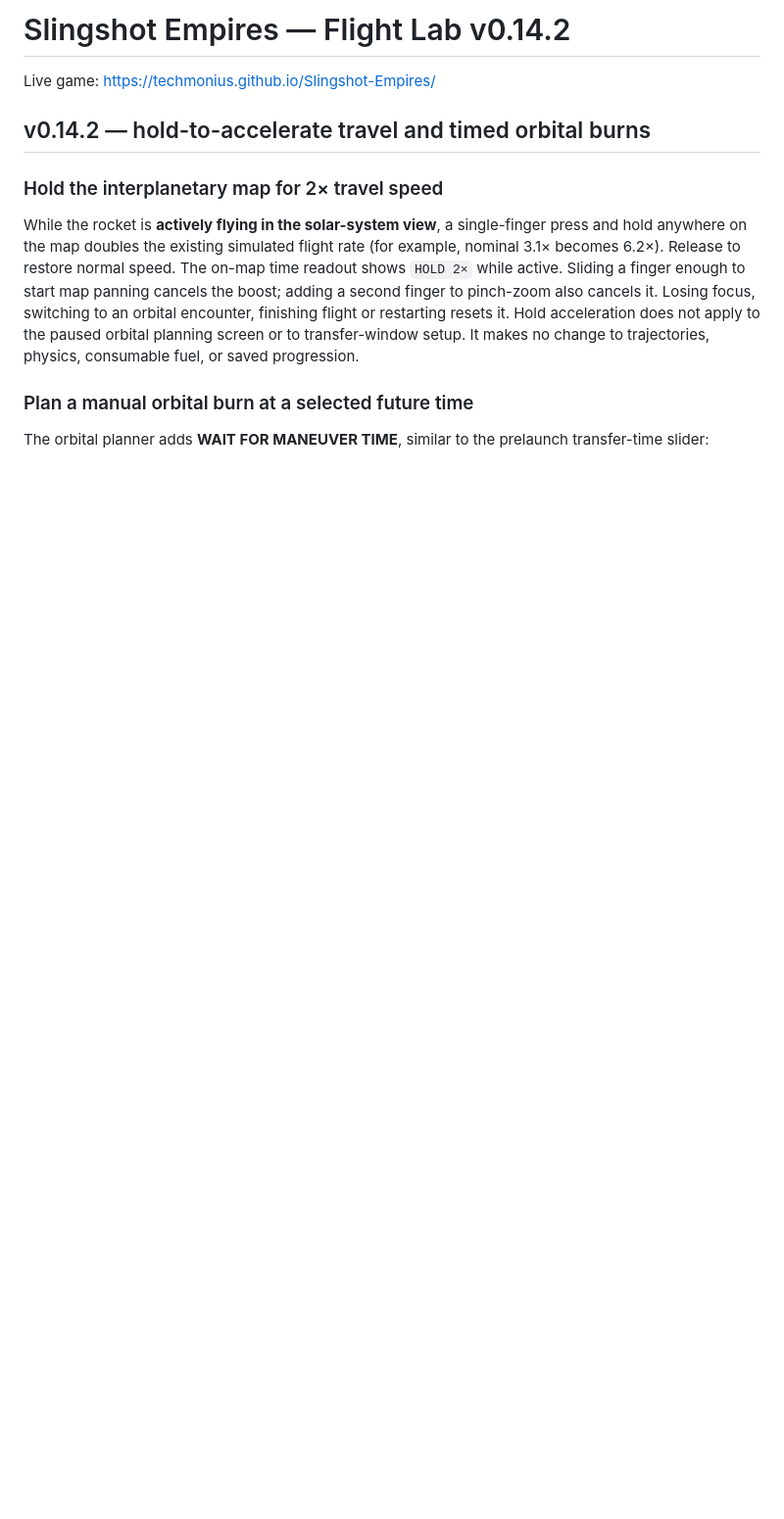
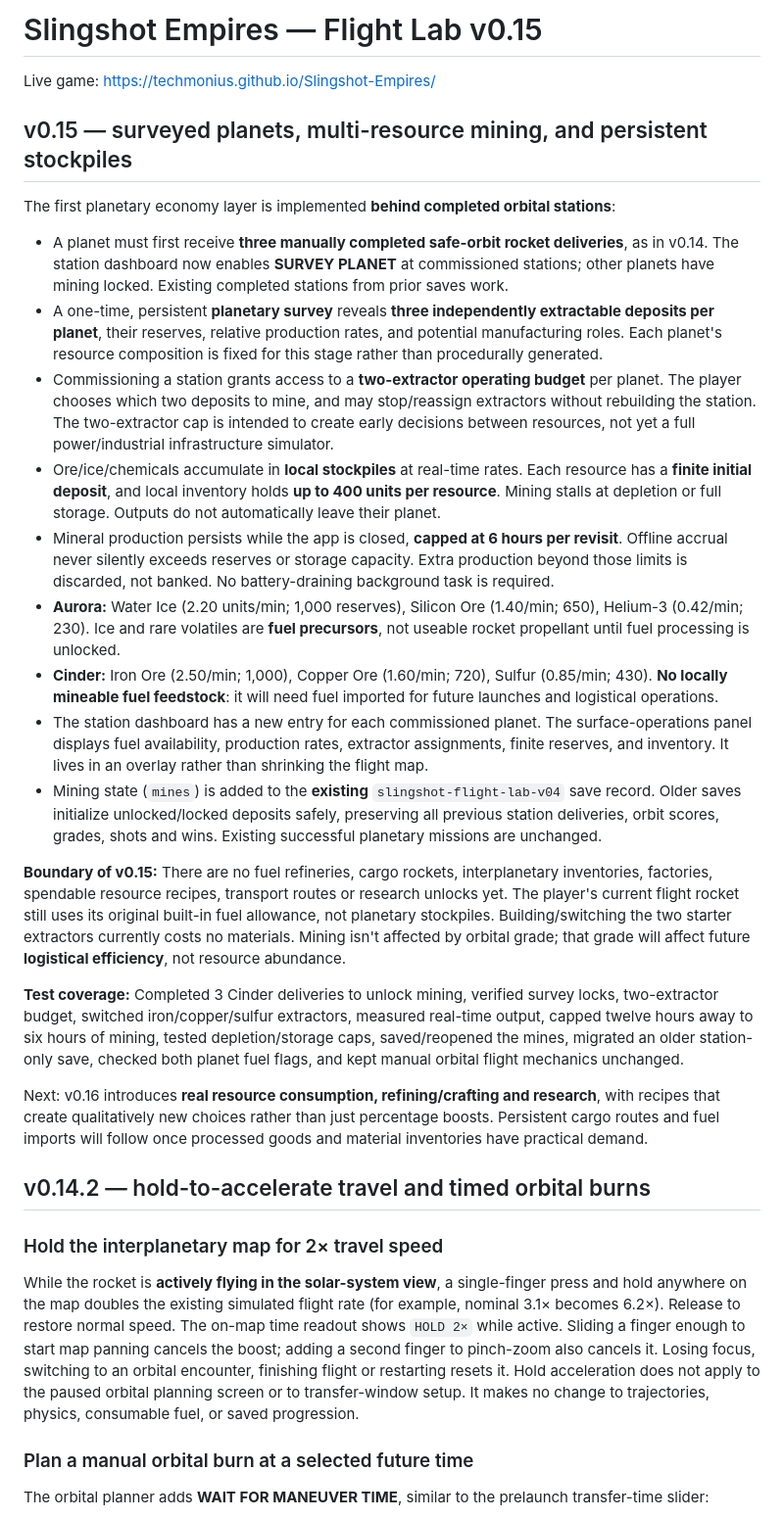
Before and after one commit to Techmonius/Slingshot-Empires, a Markdown page: README.md, the part around the change. Shown at 98% size. Rendered like a GitHub page; blank space fills up the shorter version.

Commit message:
Document v0.15 station-gated mining, finite resources, offline stockpiles and fuel source differences

```diff
--- a/README.md
+++ b/README.md
@@ -1,6 +1,26 @@
-# Slingshot Empires — Flight Lab v0.14.2
+# Slingshot Empires — Flight Lab v0.15
 
 Live game: https://techmonius.github.io/Slingshot-Empires/
+
+## v0.15 — surveyed planets, multi-resource mining, and persistent stockpiles
+
+The first planetary economy layer is implemented **behind completed orbital stations**:
+
+- A planet must first receive **three manually completed safe-orbit rocket deliveries**, as in v0.14. The station dashboard now enables **SURVEY PLANET** at commissioned stations; other planets have mining locked. Existing completed stations from prior saves work.
+- A one-time, persistent **planetary survey** reveals **three independently extractable deposits per planet**, their reserves, relative production rates, and potential manufacturing roles. Each planet's resource composition is fixed for this stage rather than procedurally generated.
+- Commissioning a station grants access to a **two-extractor operating budget** per planet. The player chooses which two deposits to mine, and may stop/reassign extractors without rebuilding the station. The two-extractor cap is intended to create early decisions between resources, not yet a full power/industrial infrastructure simulator.
+- Ore/ice/chemicals accumulate in **local stockpiles** at real-time rates. Each resource has a **finite initial deposit**, and local inventory holds **up to 400 units per resource**. Mining stalls at depletion or full storage. Outputs do not automatically leave their planet.
+- Mineral production persists while the app is closed, **capped at 6 hours per revisit**. Offline accrual never silently exceeds reserves or storage capacity. Extra production beyond those limits is discarded, not banked. No battery-draining background task is required.
+- **Aurora:** Water Ice (2.20 units/min; 1,000 reserves), Silicon Ore (1.40/min; 650), Helium-3 (0.42/min; 230). Ice and rare volatiles are **fuel precursors**, not useable rocket propellant until fuel processing is unlocked.
+- **Cinder:** Iron Ore (2.50/min; 1,000), Copper Ore (1.60/min; 720), Sulfur (0.85/min; 430). **No locally mineable fuel feedstock**: it will need fuel imported for future launches and logistical operations.
+- The station dashboard has a new entry for each commissioned planet. The surface-operations panel displays fuel availability, production rates, extractor assignments, finite reserves, and inventory. It lives in an overlay rather than shrinking the flight map.
+- Mining state (`mines`) is added to the **existing** `slingshot-flight-lab-v04` save record. Older saves initialize unlocked/locked deposits safely, preserving all previous station deliveries, orbit scores, grades, shots and wins. Existing successful planetary missions are unchanged.
+
+**Boundary of v0.15:** There are no fuel refineries, cargo rockets, interplanetary inventories, factories, spendable resource recipes, transport routes or research unlocks yet. The player's current flight rocket still uses its original built-in fuel allowance, not planetary stockpiles. Building/switching the two starter extractors currently costs no materials. Mining isn't affected by orbital grade; that grade will affect future **logistical efficiency**, not resource abundance.
+
+**Test coverage:** Completed 3 Cinder deliveries to unlock mining, verified survey locks, two-extractor budget, switched iron/copper/sulfur extractors, measured real-time output, capped twelve hours away to six hours of mining, tested depletion/storage caps, saved/reopened the mines, migrated an older station-only save, checked both planet fuel flags, and kept manual orbital flight mechanics unchanged.
+
+Next: v0.16 introduces **real resource consumption, refining/crafting and research**, with recipes that create qualitatively new choices rather than just percentage boosts. Persistent cargo routes and fuel imports will follow once processed goods and material inventories have practical demand.
 
 ## v0.14.2 — hold-to-accelerate travel and timed orbital burns
 
```
